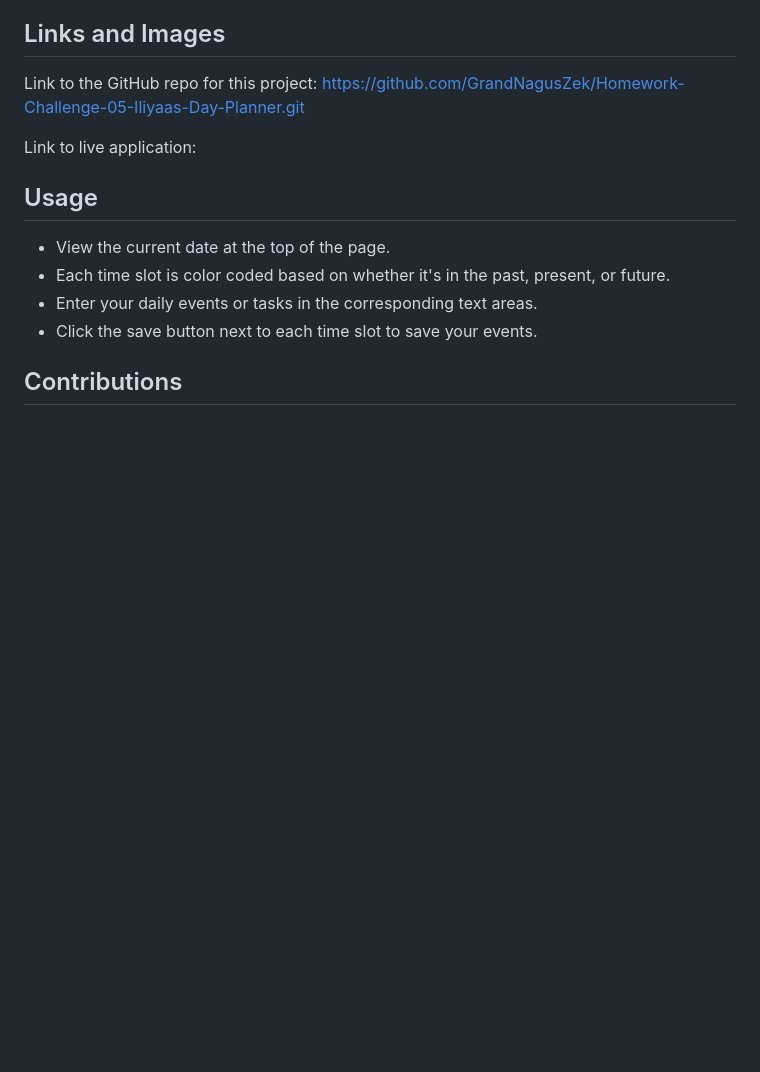
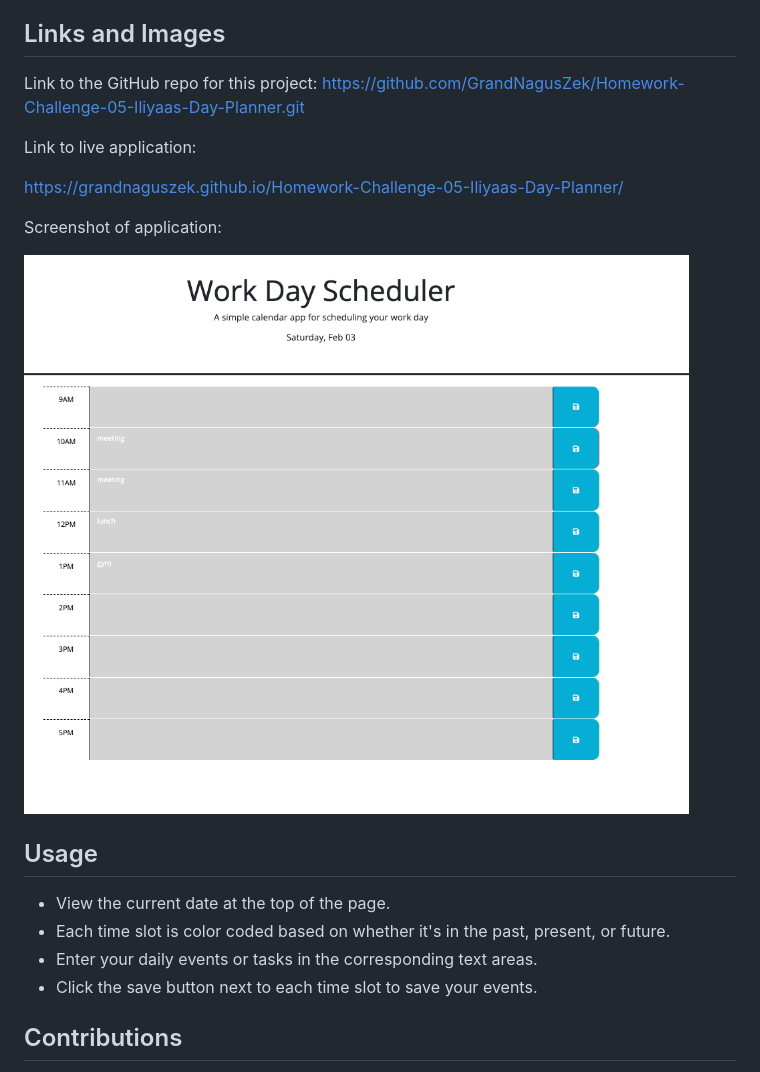
Before and after one commit to GrandNagusZek/Homework-Challenge-05-Iliyaas-Day-Planner, a Markdown page: README.md, the part around the change. GitHub-like rendering; pictures changed too: assets/Daily Planner Screenshot.png (added); blank space fills up the shorter version.

Commit message:
added daily planner screenshot to README

```diff
--- a/README.md
+++ b/README.md
@@ -17,6 +17,13 @@ https://github.com/GrandNagusZek/Homework-Challenge-05-Iliyaas-Day-Planner.git
 
 Link to live application:
 
+https://grandnaguszek.github.io/Homework-Challenge-05-Iliyaas-Day-Planner/
+
+Screenshot of application:
+
+![Screenshot of Daily Planner application](./assets/Daily%20Planner%20Screenshot.png)
+
+
 
 ## Usage
 
```
Also changed, not shown: 1 other file.
